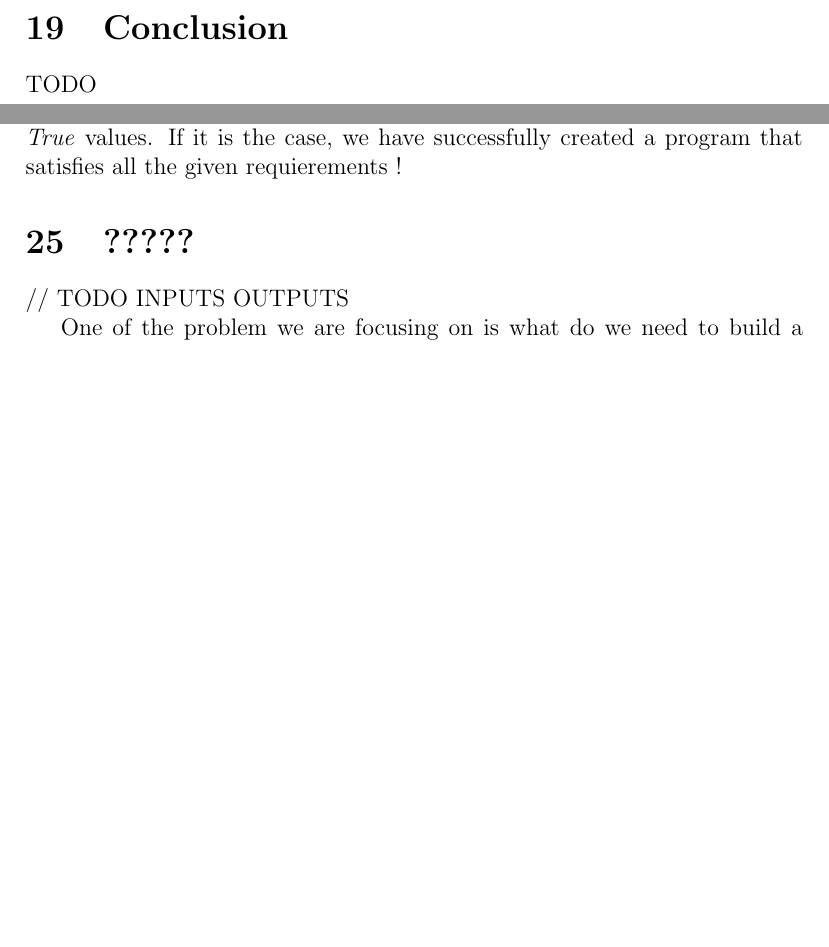
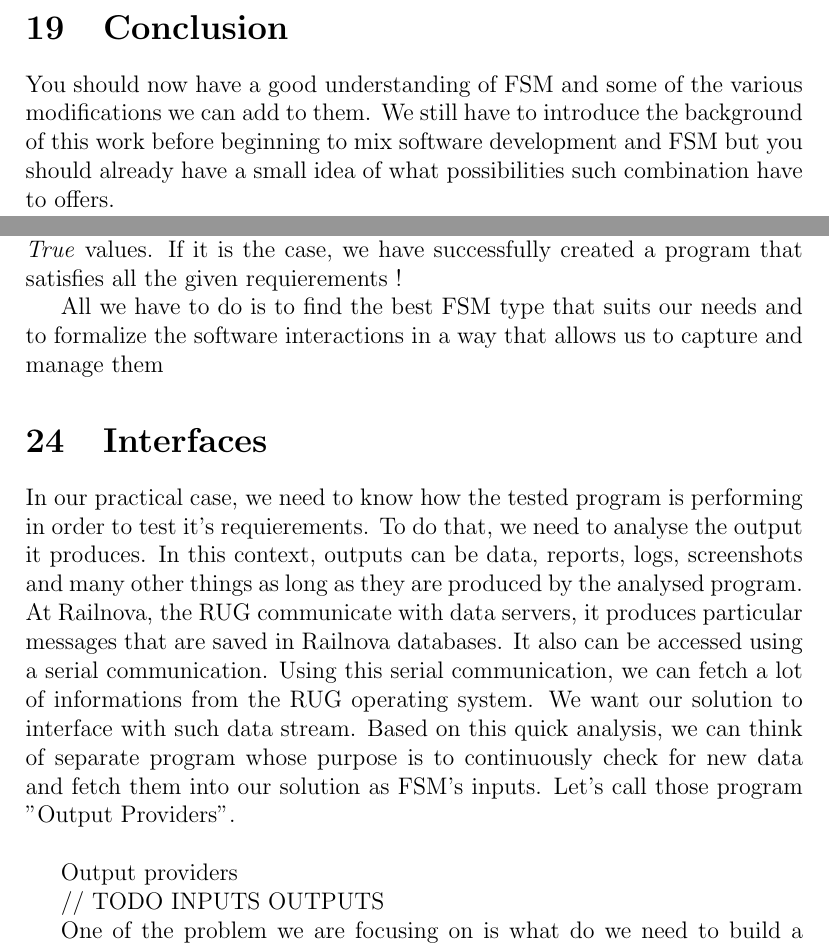
Before and after one commit to T4g1/thesis, a LaTeX thesis (tex/thesis.tex): two parts of pages 39 and 53 of 89 before the commit and two parts of pages 38 and 52 of 89 after it, joined at a grey line, cut so that both start at the same text, the shorter picture padded with empty space. Compiled offline with pdfLaTeX.

Commit message:
[enh] Started working on interfaces

```diff
--- a/tex/thesis.tex
+++ b/tex/thesis.tex
@@ -828,7 +828,7 @@ Again, this tools uses \gls{fsm} to modelize different systems.
 
 %-----------------------------------------------------------------------------
 
-TODO
+You should now have a good understanding of \gls{fsm} and some of the various modifications we can add to them. We still have to introduce the background of this work before beginning to mix software development and \gls{fsm} but you should already have a small idea of what possibilities such combination have to offers.
 
 
 %------------------------------------------------------------------------%
@@ -1117,14 +1120,18 @@ Basically, what worked before must still work now.
 
 We now have a good idea of what we want to do, checking various requierements of a given software to make sure they are all satisfied on every different system used. But how to know when a requirement is fullfilled or not ? In the chapter dedicated to them, we introduced the notion of failure and accepting states. If we manage to map all the interactions of our system with an input alphabet, we can easilly imagine that a run of a given \gls{fsm} extended with the concept of failure and accepting state can produce a the desired mapping for a given requierement. The underlying idea would be to create a \gls{fsm} for every  requierement, run them using the defined input alphabet of the software's interactions and check that the resulting mapping is only made of \textit{True} values. If it is the case, we have successfully created a program that satisfies all the given requierements !
 
-
-%-----------------------------------------------------------------------------
-
-\section{?????}
-
-%-----------------------------------------------------------------------------
-
-
+All we have to do is to find the best \gls{fsm} type that suits our needs and to formalize the software interactions in a way that allows us to capture and manage them
+
+
+%-----------------------------------------------------------------------------
+
+\section{Interfaces}
+
+%-----------------------------------------------------------------------------
+
+In our practical case, we need to know how the tested program is performing in order to test it's requierements. To do that, we need to analyse the output it produces. In this context, outputs can be data, reports, logs, screenshots and many other things as long as they are produced by the analysed program. At Railnova, the \gls{rug} communicate with data servers, it produces particular messages that are saved in Railnova databases. It also can be accessed using a serial communication. Using this serial communication, we can fetch a lot of informations from the \gls{rug} operating system. We want our solution to interface with such data stream. Based on this quick analysis, we can think of separate program whose purpose is to continuously check for new data and fetch them into our solution as \gls{fsm}'s inputs. Let's call those program "Output Providers".\\
+
+Output providers
 
 
 
```
Also changed, not shown: tex/thesis.pdf, tex/thesis.tex (17 more changed lines).
